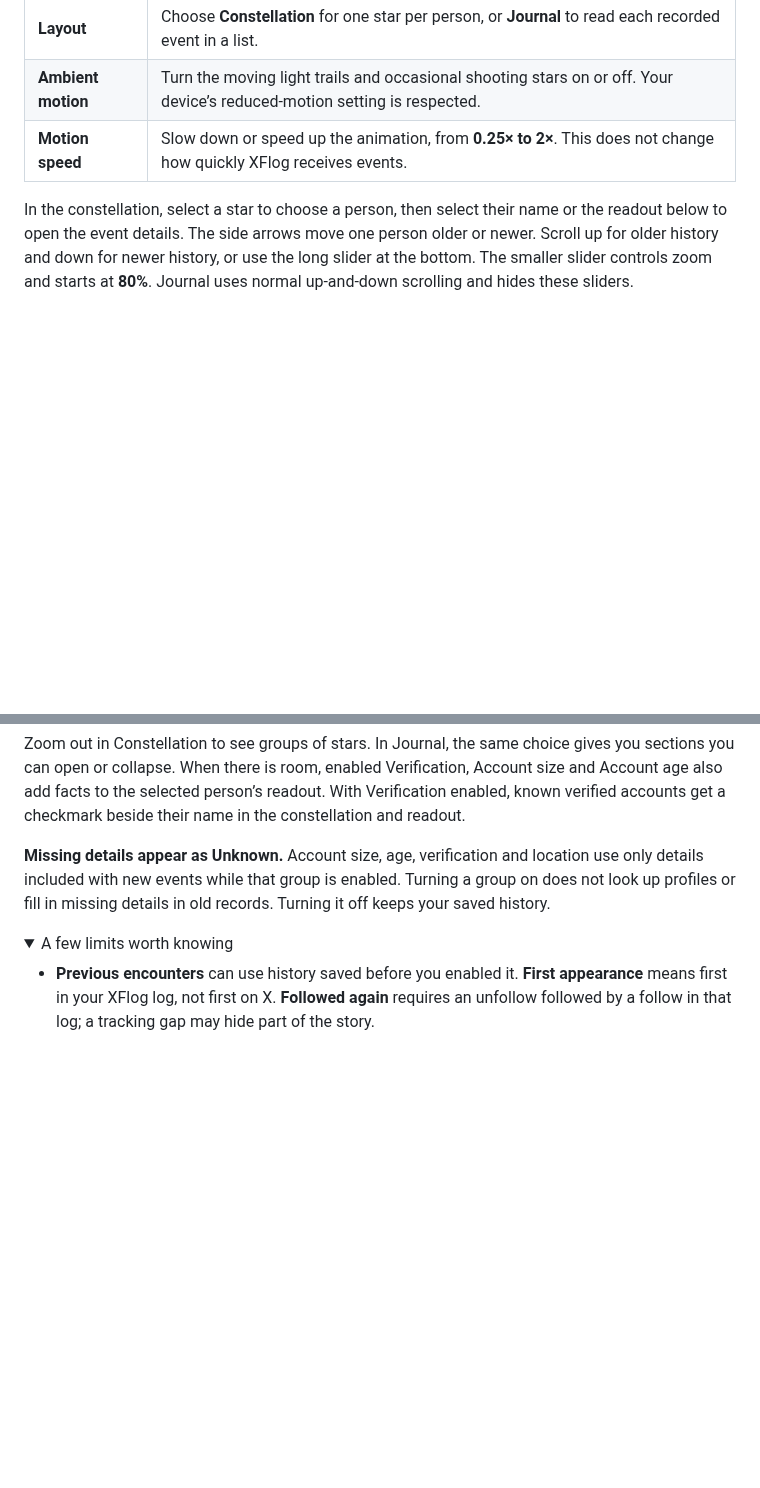
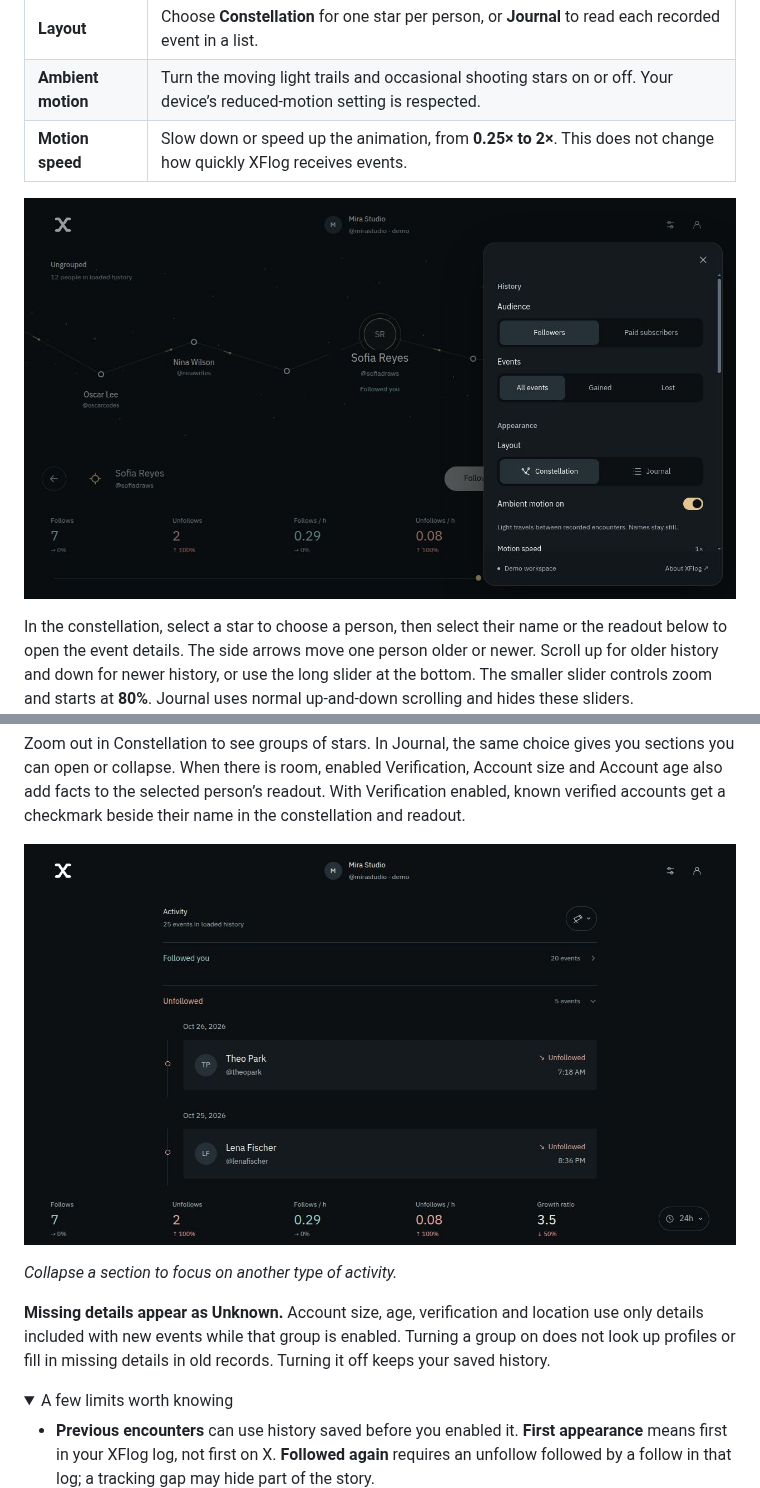
Before and after one commit to aatbit/xflog, a Markdown page: README.md, 2 parts joined by grey strips. GitHub-like rendering; pictures changed too: assets/readme/journal-groups.jpg (added), assets/readme/timeline-settings.jpg (added); folded sections open; blank space fills up the shorter version.

```diff
--- a/README.md
+++ b/README.md
@@ -276,6 +284,8 @@ The **sliders icon** near the top right opens timeline settings. The viewing opt
 | **Layout** | Choose **Constellation** for one star per person, or **Journal** to read each recorded event in a list. |
 | **Ambient motion** | Turn the moving light trails and occasional shooting stars on or off. Your device’s reduced-motion setting is respected. |
 | **Motion speed** | Slow down or speed up the animation, from **0.25× to 2×**. This does not change how quickly XFlog receives events. |
+
+![Timeline settings with audience and event filters, layout choices and ambient motion controls](assets/readme/timeline-settings.jpg)
 
 In the constellation, select a star to choose a person, then select their name or the readout below to open the event details. The side arrows move one person older or newer. Scroll up for older history and down for newer history, or use the long slider at the bottom. The smaller slider controls zoom and starts at **80%**. Journal uses normal up-and-down scrolling and hides these sliders.
 
@@ -308,6 +318,10 @@ Groups help you explore patterns without paying for more profile lookups. Open *
 | **Profile location** | Off | Similar profile location labels together, with simple variations such as **NYC → New York City** and **Bangalore → Bengaluru** cleaned up. |
 
 Zoom out in Constellation to see groups of stars. In Journal, the same choice gives you sections you can open or collapse. When there is room, enabled Verification, Account size and Account age also add facts to the selected person’s readout. With Verification enabled, known verified accounts get a checkmark beside their name in the constellation and readout.
+
+![Journal grouped by Activity, with Followed you collapsed and Unfollowed events open](assets/readme/journal-groups.jpg)
+
+*Collapse a section to focus on another type of activity.*
 
 **Missing details appear as Unknown.** Account size, age, verification and location use only details included with new events while that group is enabled. Turning a group on does not look up profiles or fill in missing details in old records. Turning it off keeps your saved history.
 
```
Also changed, not shown: other parts of README.md (+8 -0 lines), assets/readme/constellation.jpg (added), assets/readme/profile-preferences.jpg (added).
